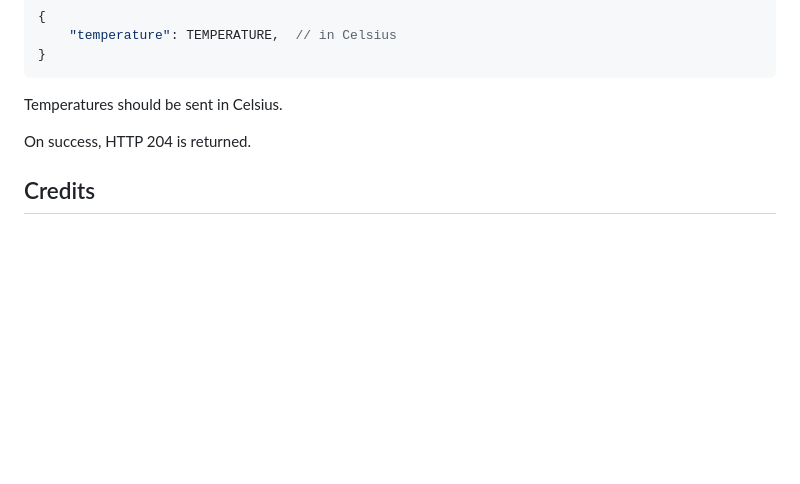
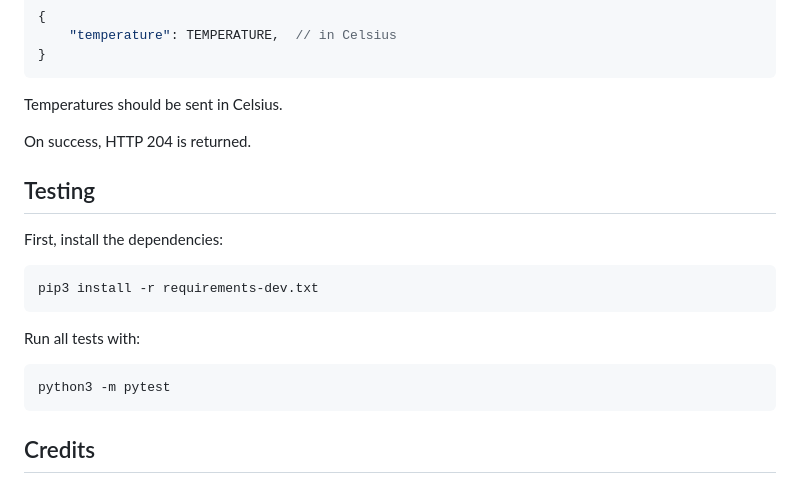
Before and after one commit to purewave0/FrostSense, a Markdown page: README.md, the part around the change. Drawn GitHub-style; blank space fills up the shorter version.

````diff
--- a/README.md
+++ b/README.md
@@ -167,6 +167,19 @@ Temperatures should be sent in Celsius.
 On success, HTTP 204 is returned.
 
 
+## Testing
+
+First, install the dependencies:
+```sh
+pip3 install -r requirements-dev.txt
+```
+
+Run all tests with:
+```sh
+python3 -m pytest
+```
+
+
 ## Credits
 
 - [Google's Material Symbols](https://fonts.google.com/icons) for the SVG icons
````
Also changed, not shown: README.pt-br.md (+13 -0 lines).
